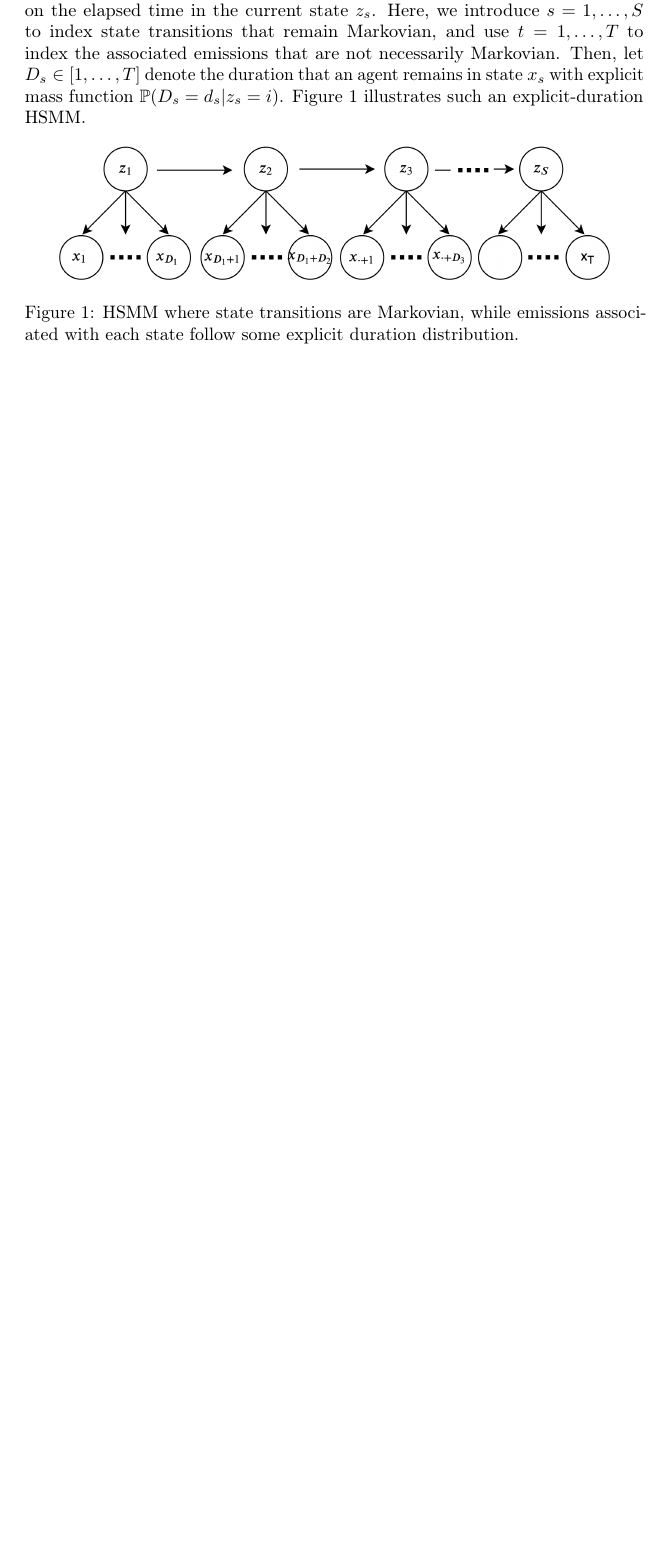
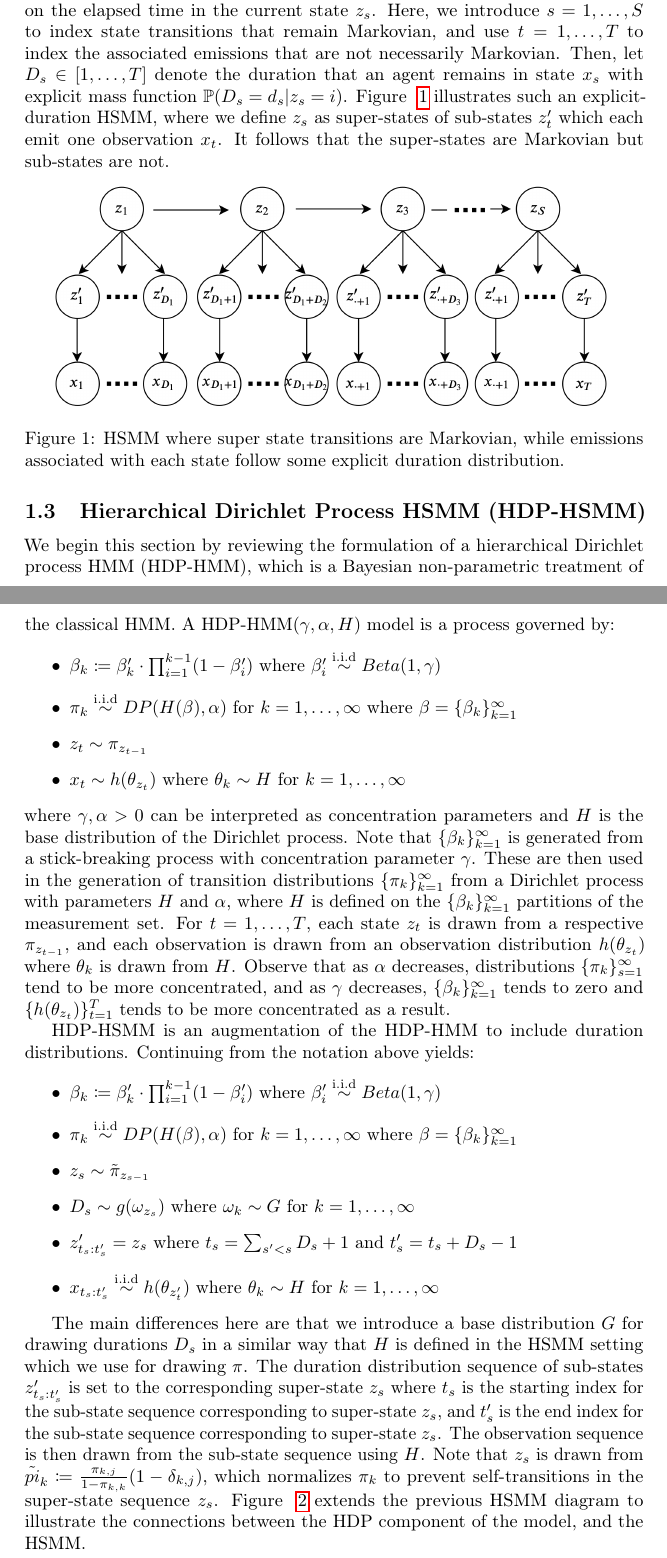
Before and after one commit to ksawhney/assessHMM, a LaTeX paper (Project.tex): part of page 2 of 10 before the commit and two parts of pages 2 and 3 of 12 after it, the two joined at a grey line, cut so that both start at the same text, the shorter picture padded with empty space. Compiled offline with pdfLaTeX; a LaTeX package or settings file that is missing is left out.

Commit message:
Fixed Project.tex file because Joey broke stuff

```diff
--- a/Project.tex
+++ b/Project.tex
@@ -93,13 +93,33 @@ A HMM is a model consisting of two sequences:
 The relationship between these two sequences are embedded in the transition probabilities and the emission probabilities of the HMM. In particular, let $\pi_{i,j} = \mathbb{P}(z_{t+1} = j | z_{t} = i)$ denote the probability of an agent transitioning from state $i$ to state $j$, which we assume to be independent of $t$, and $\mathbb{P}(z_t = \zeta | x_t = \xi)$ denote the probability of observing $\zeta$ given state $\xi$. Interpreting these probabilities as parameters of the HMM gives way to a natural parametric Bayesian approach to estimating these probabilities that involves augmenting and then marginalizing the joint distributions of $x$ and $z$, solving for forward and backward recursions, and then computing the maximum likelihood estimates via the Baum Welch algorithm. The transition and emission probabilities can finally be used to compute most-likely trajectories using the Viterbi algorithm.
 
 \subsection{Hidden Semi-Markov Model (HSMM)}
-A HSMM extends a HMM to settings where the sequence of states are not strictly Markovian - instead, the probability of transitioning to a new state $z_{s+1}$ depends on the elapsed time in the current state $z_s$. Here, we introduce $s = 1, \dots, S$ to index state transitions that remain Markovian, and use $t= 1, \dots, T$ to index the associated emissions that are not necessarily Markovian. Then, let $D_s \in [1, \dots, T]$ denote the duration that an agent remains in state $x_s$ with explicit mass function $\mathbb{P}(D_s = d_s | z_s = i)$. Figure 1 illustrates such an explicit-duration HSMM.
+A HSMM extends a HMM to settings where the sequence of states are not strictly Markovian - instead, the probability of transitioning to a new state $z_{s+1}$ depends on the elapsed time in the current state $z_s$. Here, we introduce $s = 1, \dots, S$ to index state transitions that remain Markovian, and use $t= 1, \dots, T$ to index the associated emissions that are not necessarily Markovian. Then, let $D_s \in [1, \dots, T]$ denote the duration that an agent remains in state $x_s$ with explicit mass function $\mathbb{P}(D_s = d_s | z_s = i)$. Figure ~\ref{fig:hsmm} illustrates such an explicit-duration HSMM, where we define $z_s$ as super-states of sub-states $z'_{t}$ which each emit one observation $x_{t}$. It follows that the super-states are Markovian but sub-states are not.
 
 \begin{figure}[H]
 \centering
-\includegraphics[scale=0.15]{images/hsmm.png}
-\caption{HSMM where state transitions are Markovian, while emissions associated with each state follow some explicit duration distribution.}
+\includegraphics[scale=0.15]{images/hsmm2.png}
+\caption{HSMM where super state transitions are Markovian, while emissions associated with each state follow some explicit duration distribution.}
+\label{fig:hsmm}
 \end{figure}
 
-% \paragraph{New preprint option for 2018}
+\subsection{Hierarchical Dirichlet Process HSMM (HDP-HSMM)}
+We begin this section by reviewing the formulation of a hierarchical Dirichlet process HMM (HDP-HMM), which is a Bayesian non-parametric treatment of the classical HMM. A HDP-HMM$(\gamma, \alpha, H)$ model is a process governed by:
+\begin{itemize}
+  \item $\beta_k \coloneqq \beta_k'\cdot \prod_{i=1}^{k-1} (1-\beta_i')$ where $\beta_i' \overset{\text{i.i.d}}{\sim} Beta(1,\gamma)$
+  \item $\pi_k \overset{\text{i.i.d}}{\sim} DP(H(\beta), \alpha)$ for $k = 1, \dots, \infty$ where $\beta = \{\beta_k\}_{k=1}^{\infty}$
+  \item $z_t \sim \pi_{z_{t-1}}$
+  \item $x_t \sim h(\theta_{z_t})$ where $\theta_{k} \sim H$ for $k = 1, \dots, \infty$
+\end{itemize}
+where $\gamma, \alpha > 0$ can be interpreted as concentration parameters and $H$ is the base distribution of the Dirichlet process. Note that $\{\beta_k\}_{k=1}^{\infty}$ is generated from a stick-breaking process with concentration parameter $\gamma$. These are then used in the generation of  transition distributions $\{\pi_k \}_{k=1}^{\infty}$ from a Dirichlet process with parameters $H$ and $\alpha$, where $H$ is defined on the $\{\beta_k\}_{k=1}^{\infty}$ partitions of the measurement set. For $t = 1, \dots, T$, each state $z_t$ is drawn from a respective $\pi_{z_{t-1}}$, and each observation is drawn from an observation distribution $h(\theta_{z_t})$ where $\theta_{k}$ is drawn from $H$. Observe that as $\alpha$ decreases, distributions $\{\pi_k\}_{s=1}^{\infty}$ tend to be more concentrated, and as $\gamma$ decreases, $\{\beta_k\}_{k=1}^{\infty}$ tends to zero and $\{h(\theta_{z_t})\}_{t=1}^{T}$ tends to be more concentrated as a result.
 
+HDP-HSMM is an augmentation of the HDP-HMM to include duration distributions. Continuing from the notation above yields:
+\begin{itemize}
+  \item $\beta_k \coloneqq \beta_k'\cdot \prod_{i=1}^{k-1} (1-\beta_i')$ where $\beta_i' \overset{\text{i.i.d}}{\sim} Beta(1,\gamma)$
+  \item $\pi_k \overset{\text{i.i.d}}{\sim} DP(H(\beta), \alpha)$ for $k = 1, \dots, \infty$ where $\beta = \{\beta_k\}_{k=1}^{\infty}$
+  \item $z_s \sim \tilde{\pi}_{z_{s-1}}$
+  \item $D_s \sim g(\omega_{z_s})$ where $\omega_k \sim G$ for $k = 1, \dots, \infty$
+  \item $z'_{t_{s}:t'_{s}} = z_s$ where $t_{s} = \sum_{s' < s} D_s + 1$ and $t'_{s} = t_{s} + D_s - 1$
+  \item $x_{t_{s}: t'_{s}} \overset{\text{i.i.d}}{\sim} h(\theta_{z'_t})$ where $\theta_{k} \sim H$ for $k = 1, \dots, \infty$
+\end{itemize}
+
+The main differences here are that we introduce a base distribution $G$ for drawing durations $D_s$ in a similar way that $H$ is defined in the HSMM setting which we use for drawing $\pi$. The duration distribution sequence of sub-states $z'_{t_{s}:t'_{s}}$ is set to the corresponding super-state $z_{s}$ where $t_{s}$ is the starting index for the sub-state sequence corresponding to super-state $z_s$, and $t'_{s}$ is the end index for the sub-state sequence corresponding to super-state $z_s$. The observation sequence is then drawn from the sub-state sequence using $H$. Note that $z_s$ is drawn from $\tilde{pi}_{k} \coloneqq \frac{\pi_{k,j}}{1-\pi_{k,k}}(1 - \delta_{k,j})$, which normalizes $\pi_k$ to prevent self-transitions in the super-state sequence $z_s$. Figure ~\ref{fig:hdphsmm} extends the previous HSMM diagram to illustrate the connections between the HDP component of the model, and the HSMM.
```
Also changed, not shown: Project.tex (7 more changed lines).
